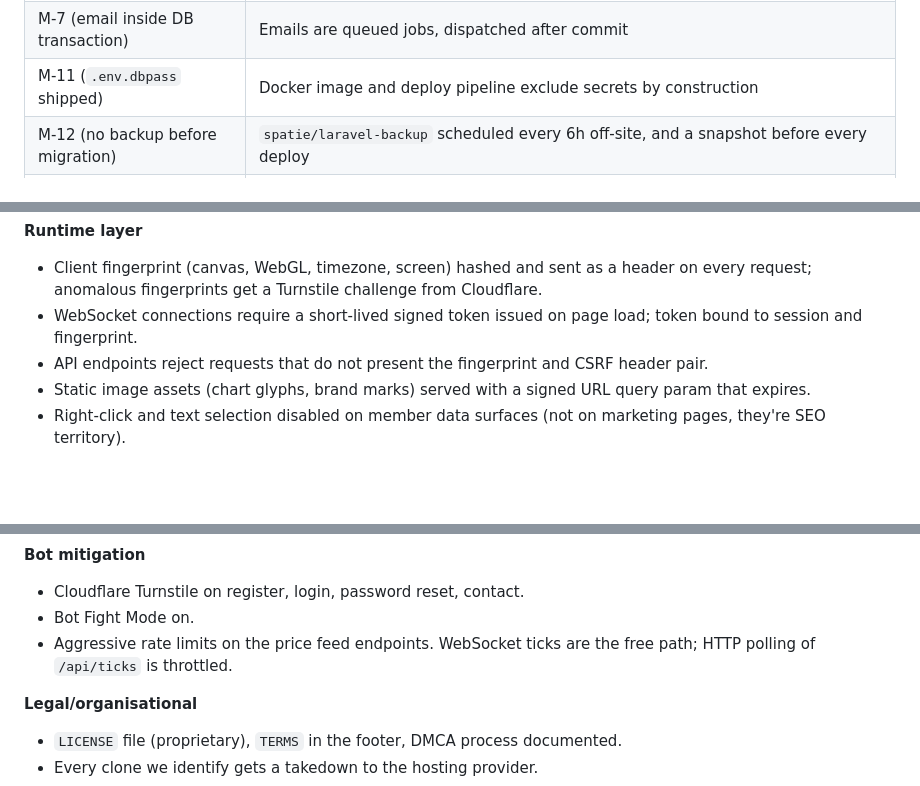
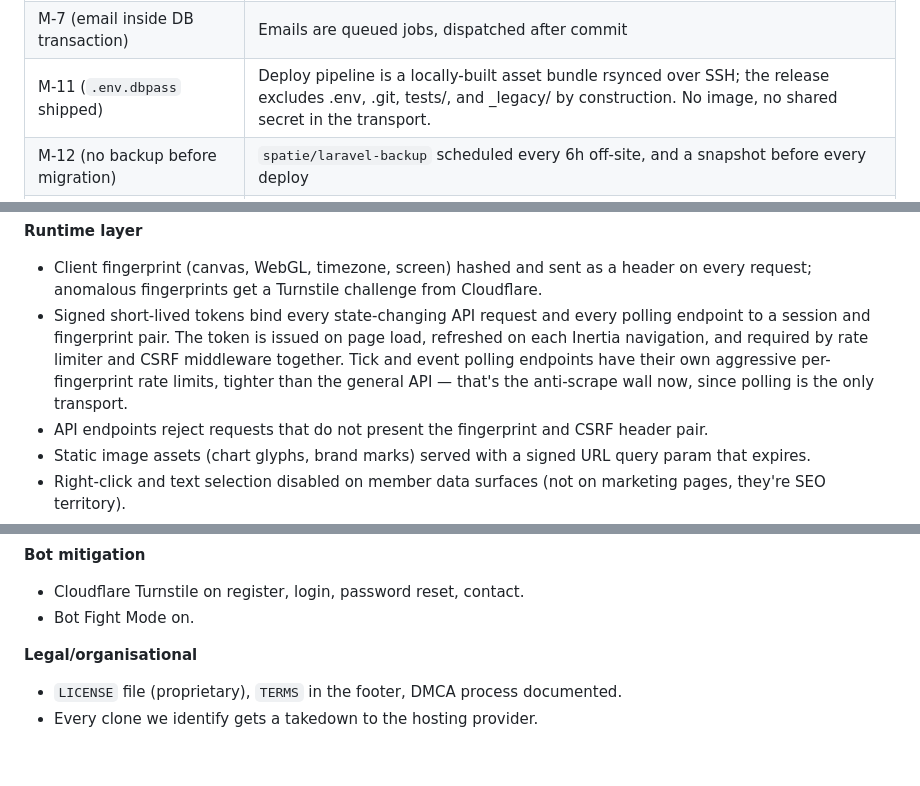
Before and after one commit to mrwayne-dev/waynebroker, a Markdown page: docs/gotham-investments-plan.md, 3 parts joined by grey strips. GitHub-like rendering; blank space fills up the shorter version.

Commit message:
docs(plan): retract Section 14 WebSocket rules and Section 13 M-11 Docker image reference
The R5 pass reconciled Section 3/6/12/13/15/18/19/24 with the
shared-hosting reality but left two adjacent contradictions:
Section 14 still described WebSocket transport rules for the
anti-cloning layer, and Section 13's M-11 row still referenced
a Docker image build in the deploy pipeline. Both now match R2's
polling-only, rsync-only realities.

Co-Authored-By: Claude Opus 5 <noreply@anthropic.com>

```diff
--- a/docs/gotham-investments-plan.md
+++ b/docs/gotham-investments-plan.md
@@ -624,7 +624,7 @@ Every ID from the Maveren audit maps to a Gotham design decision.
 | M-3 (wallets not unique) | `UNIQUE(user_id)` on `wallets` and one canonical wallet creation path |
 | M-6 (email change requires nothing) | Email change requires current password and a fresh verification of the new address before it becomes primary |
 | M-7 (email inside DB transaction) | Emails are queued jobs, dispatched after commit |
-| M-11 (`.env.dbpass` shipped) | Docker image and deploy pipeline exclude secrets by construction |
+| M-11 (`.env.dbpass` shipped) | Deploy pipeline is a locally-built asset bundle rsynced over SSH; the release excludes .env, .git, tests/, and _legacy/ by construction. No image, no shared secret in the transport. |
 | M-12 (no backup before migration) | `spatie/laravel-backup` scheduled every 6h off-site, and a snapshot before every deploy |
 | M-13 (payout destination hidden in admin) | Withdrawals show destination in the admin queue |
 | M-17 (webhook not asserting type) | IPN handler asserts the referenced deposit invoice is in the correct state and kind |
@@ -655,7 +655,7 @@ No single measure stops a determined cloner. Layered defence raises the cost pas
 
 **Runtime layer**
 - Client fingerprint (canvas, WebGL, timezone, screen) hashed and sent as a header on every request; anomalous fingerprints get a Turnstile challenge from Cloudflare.
-- WebSocket connections require a short-lived signed token issued on page load; token bound to session and fingerprint.
+- Signed short-lived tokens bind every state-changing API request and every polling endpoint to a session and fingerprint pair. The token is issued on page load, refreshed on each Inertia navigation, and required by rate limiter and CSRF middleware together. Tick and event polling endpoints have their own aggressive per-fingerprint rate limits, tighter than the general API — that's the anti-scrape wall now, since polling is the only transport.
 - API endpoints reject requests that do not present the fingerprint and CSRF header pair.
 - Static image assets (chart glyphs, brand marks) served with a signed URL query param that expires.
 - Right-click and text selection disabled on member data surfaces (not on marketing pages, they're SEO territory).
@@ -668,7 +668,6 @@ No single measure stops a determined cloner. Layered defence raises the cost pas
 **Bot mitigation**
 - Cloudflare Turnstile on register, login, password reset, contact.
 - Bot Fight Mode on.
-- Aggressive rate limits on the price feed endpoints. WebSocket ticks are the free path; HTTP polling of `/api/ticks` is throttled.
 
 **Legal/organisational**
 - `LICENSE` file (proprietary), `TERMS` in the footer, DMCA process documented.
```
